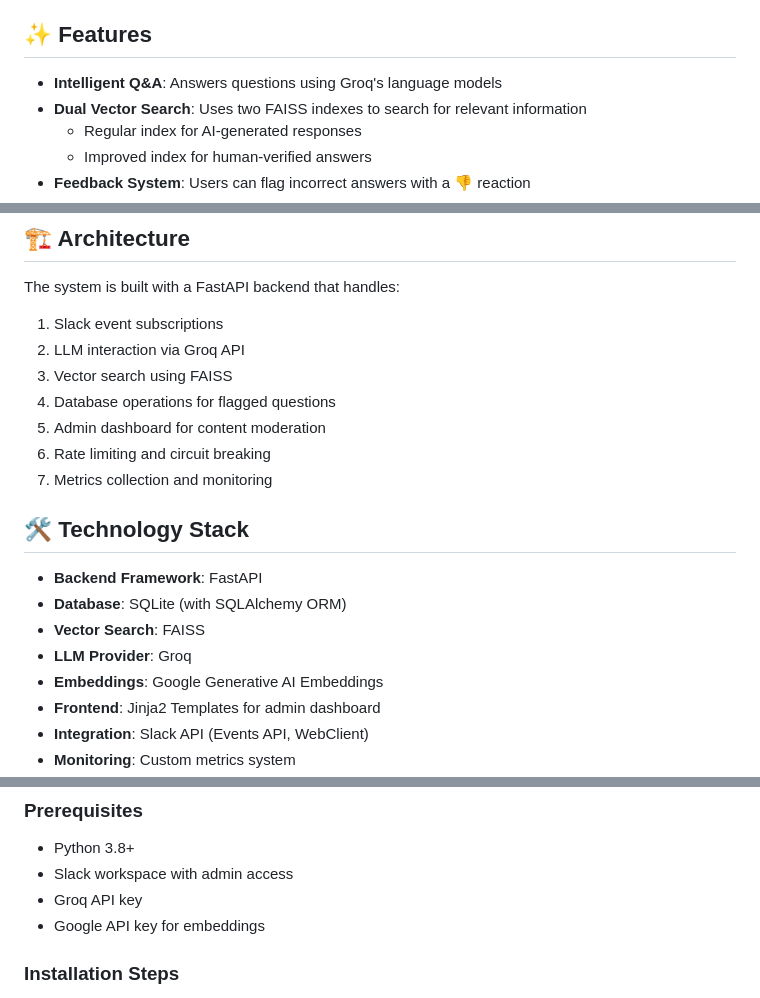
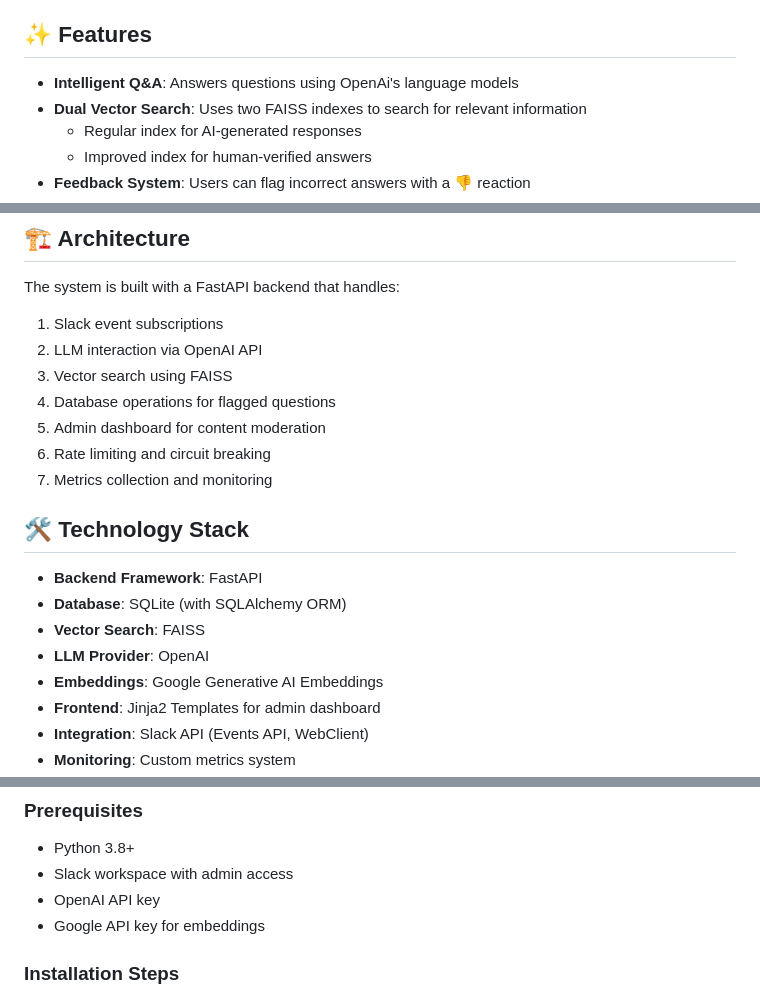
Before and after one commit to SharifL-ship-it/SLACK-BOT, a Markdown page: readme.md, 3 parts joined by grey strips. Rendered like a GitHub page.

```diff
--- a/readme.md
+++ b/readme.md
@@ -24,7 +24,7 @@ This SlackBot Q&A Assistant is designed to provide intelligent responses to user
 
 ## ✨ Features
 
-- **Intelligent Q&A**: Answers questions using Groq's language models
+- **Intelligent Q&A**: Answers questions using OpenAi's language models
 - **Dual Vector Search**: Uses two FAISS indexes to search for relevant information
   - Regular index for AI-generated responses
   - Improved index for human-verified answers
@@ -73,7 +73,7 @@ This SlackBot Q&A Assistant is designed to provide intelligent responses to user
 The system is built with a FastAPI backend that handles:
 
 1. Slack event subscriptions
-2. LLM interaction via Groq API
+2. LLM interaction via OpenAI API
 3. Vector search using FAISS
 4. Database operations for flagged questions
 5. Admin dashboard for content moderation
@@ -85,7 +85,7 @@ The system is built with a FastAPI backend that handles:
 - **Backend Framework**: FastAPI
 - **Database**: SQLite (with SQLAlchemy ORM)
 - **Vector Search**: FAISS
-- **LLM Provider**: Groq
+- **LLM Provider**: OpenAI
 - **Embeddings**: Google Generative AI Embeddings
 - **Frontend**: Jinja2 Templates for admin dashboard
 - **Integration**: Slack API (Events API, WebClient)
@@ -123,7 +123,7 @@ The system is built with a FastAPI backend that handles:
 
 - Python 3.8+
 - Slack workspace with admin access
-- Groq API key
+- OpenAI API key
 - Google API key for embeddings
 
 ### Installation Steps
```
Also changed, not shown: other parts of readme.md (+2 -2 lines).
